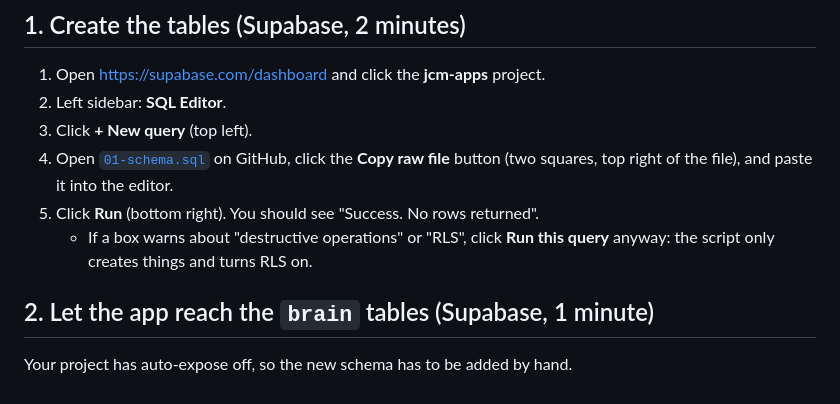
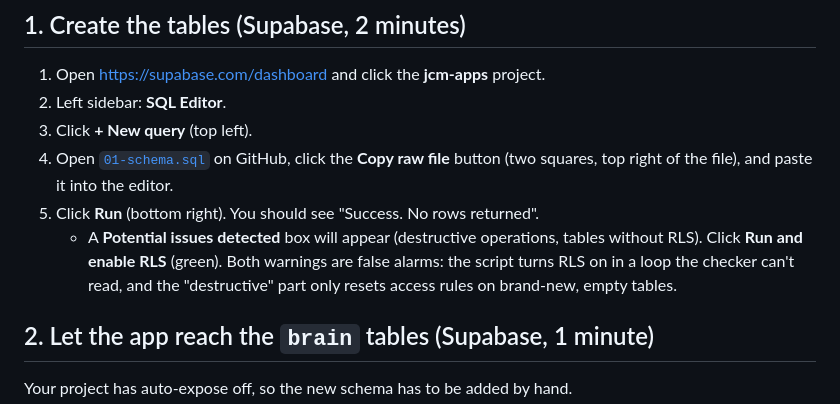
Before and after one commit to jcm-book-library/the-brain, a Markdown page: supabase/SETUP.md, the part around the change. GitHub-like rendering.

Commit message:
Setup guide: which button to press on the SQL Editor warning
Co-Authored-By: Claude Opus 5.5 <noreply@anthropic.com>
Claude-Session: https://claude.ai/code/session_01QYGmrVoEaWprb25tTdoX8F

```diff
--- a/supabase/SETUP.md
+++ b/supabase/SETUP.md
@@ -13,7 +13,7 @@ You never need the `service_role` key or the database password for any of this.
 3. Click **+ New query** (top left).
 4. Open [`01-schema.sql`](01-schema.sql) on GitHub, click the **Copy raw file** button (two squares, top right of the file), and paste it into the editor.
 5. Click **Run** (bottom right). You should see "Success. No rows returned".
-   - If a box warns about "destructive operations" or "RLS", click **Run this query** anyway: the script only creates things and turns RLS on.
+   - A **Potential issues detected** box will appear (destructive operations, tables without RLS). Click **Run and enable RLS** (green). Both warnings are false alarms: the script turns RLS on in a loop the checker can't read, and the "destructive" part only resets access rules on brand-new, empty tables.
 
 ## 2. Let the app reach the `brain` tables (Supabase, 1 minute)
 
```
